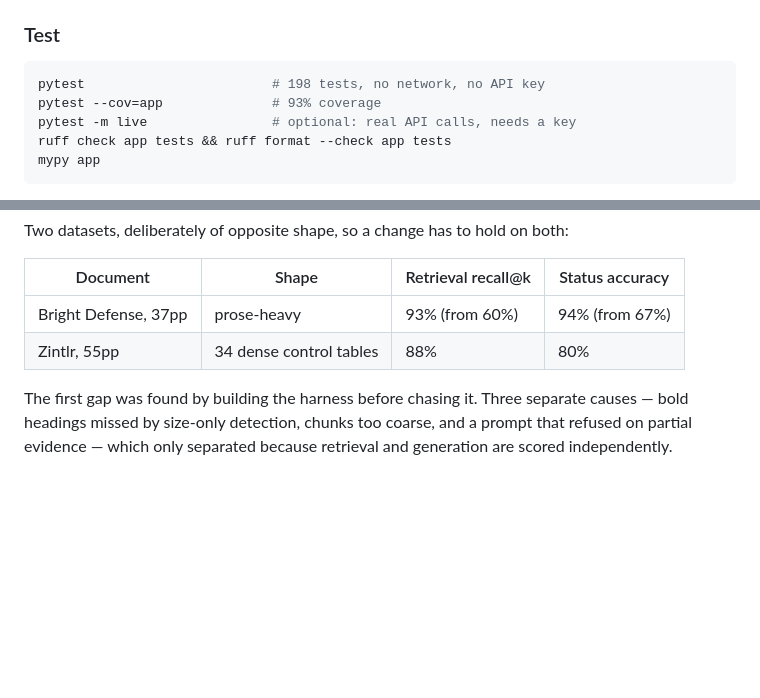
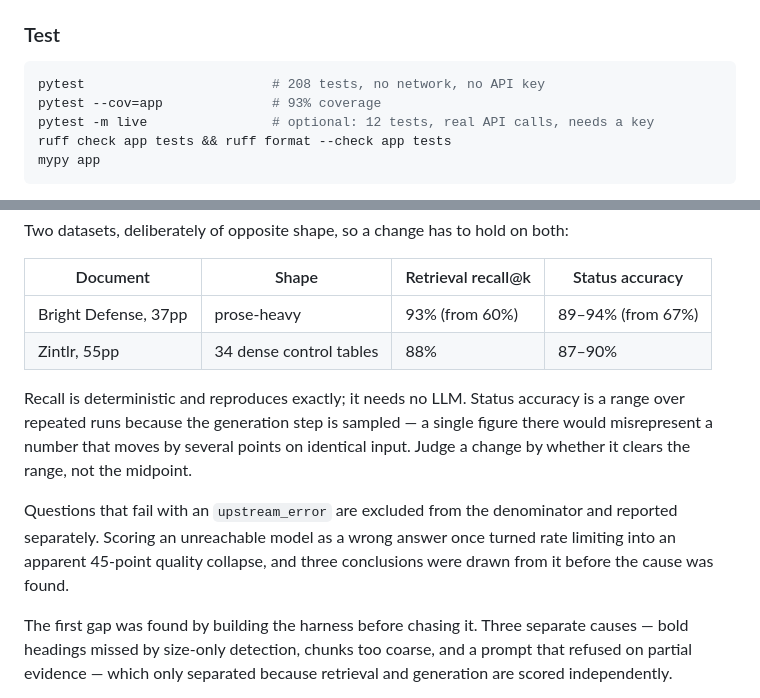
Before and after one commit to CharithaVadamala9/document-qa-service, a Markdown page: README.md, 2 parts joined by grey strips. GitHub-like rendering; blank space fills up the shorter version.

Commit message:
Correct stale README figures and report status accuracy as a range
The test count had drifted (198 -> 208) after the edge-case suite landed.

Status accuracy was printed as a single figure per document, but the
generation step is sampled and the number moves several points across
identical runs: 89-94% and 87-90% on the two datasets. A point estimate
invites a reviewer to rerun, get 89 against a claimed 94, and conclude
something regressed. Recall stays a single figure -- it uses no LLM and
reproduces exactly.

Also records that errored questions are excluded from the denominator,
and why that mattered.

Co-Authored-By: Claude Opus 5 (1M context) <noreply@anthropic.com>

````diff
--- a/README.md
+++ b/README.md
@@ -166,9 +166,9 @@ or `docker compose up --build`.
 ### Test
 
 ```bash
-pytest                        # 198 tests, no network, no API key
+pytest                        # 208 tests, no network, no API key
 pytest --cov=app              # 93% coverage
-pytest -m live                # optional: real API calls, needs a key
+pytest -m live                # optional: 12 tests, real API calls, needs a key
 ruff check app tests && ruff format --check app tests
 mypy app
 ```
@@ -194,8 +194,12 @@ Two datasets, deliberately of opposite shape, so a change has to hold on both:
 
 | Document | Shape | Retrieval recall@k | Status accuracy |
 |---|---|---|---|
-| Bright Defense, 37pp | prose-heavy | 93% (from 60%) | 94% (from 67%) |
-| Zintlr, 55pp | 34 dense control tables | 88% | 80% |
+| Bright Defense, 37pp | prose-heavy | 93% (from 60%) | 89–94% (from 67%) |
+| Zintlr, 55pp | 34 dense control tables | 88% | 87–90% |
+
+Recall is deterministic and reproduces exactly; it needs no LLM. Status accuracy is a range over repeated runs because the generation step is sampled — a single figure there would misrepresent a number that moves by several points on identical input. Judge a change by whether it clears the range, not the midpoint.
+
+Questions that fail with an `upstream_error` are excluded from the denominator and reported separately. Scoring an unreachable model as a wrong answer once turned rate limiting into an apparent 45-point quality collapse, and three conclusions were drawn from it before the cause was found.
 
 The first gap was found by building the harness before chasing it. Three separate causes — bold headings missed by size-only detection, chunks too coarse, and a prompt that refused on partial evidence — which only separated because retrieval and generation are scored independently.
 
````
